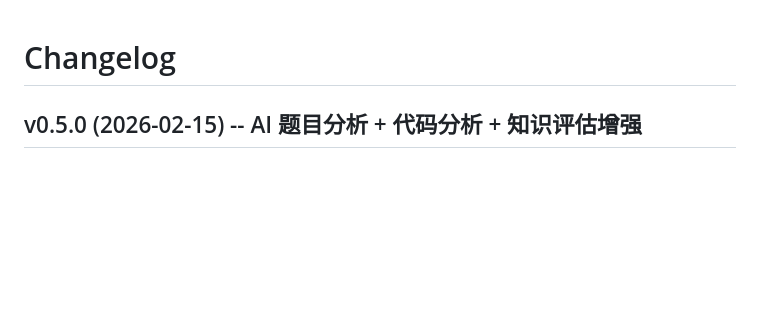
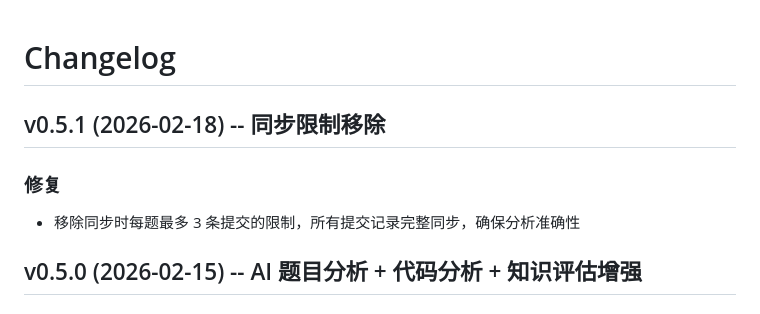
Before and after one commit to ChachiQ/oj-tracker, a Markdown page: CHANGELOG.md, the part around the change. Rendered like a GitHub page; blank space fills up the shorter version.

Commit message:
Update changelog for v0.5.1
Co-Authored-By: Claude Opus 4.6 <noreply@anthropic.com>

```diff
--- a/CHANGELOG.md
+++ b/CHANGELOG.md
@@ -1,4 +1,9 @@
 # Changelog
+
+## v0.5.1 (2026-02-18) -- 同步限制移除
+
+### 修复
+- 移除同步时每题最多 3 条提交的限制，所有提交记录完整同步，确保分析准确性
 
 ## v0.5.0 (2026-02-15) -- AI 题目分析 + 代码分析 + 知识评估增强
 
```
